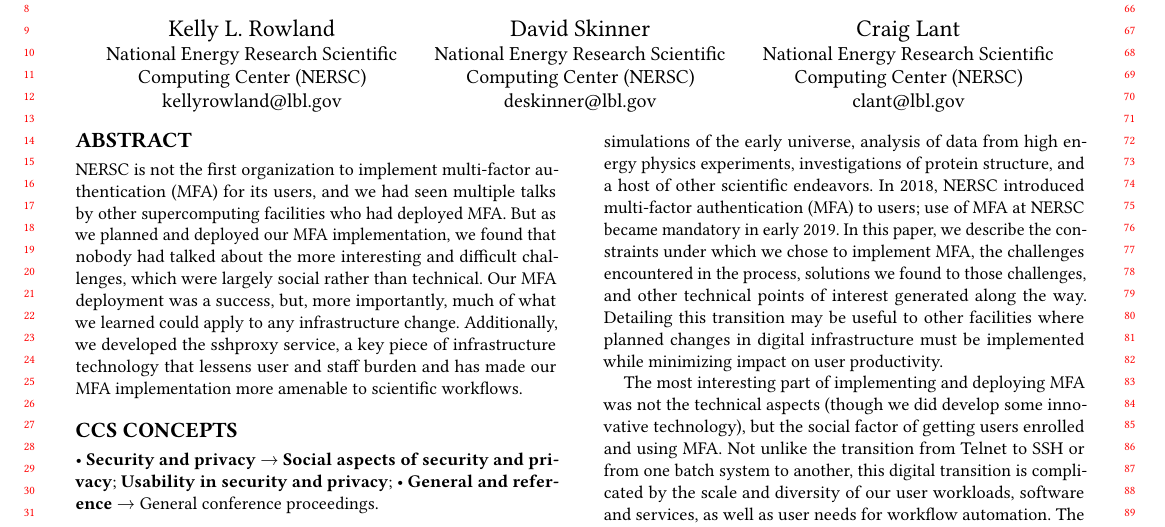
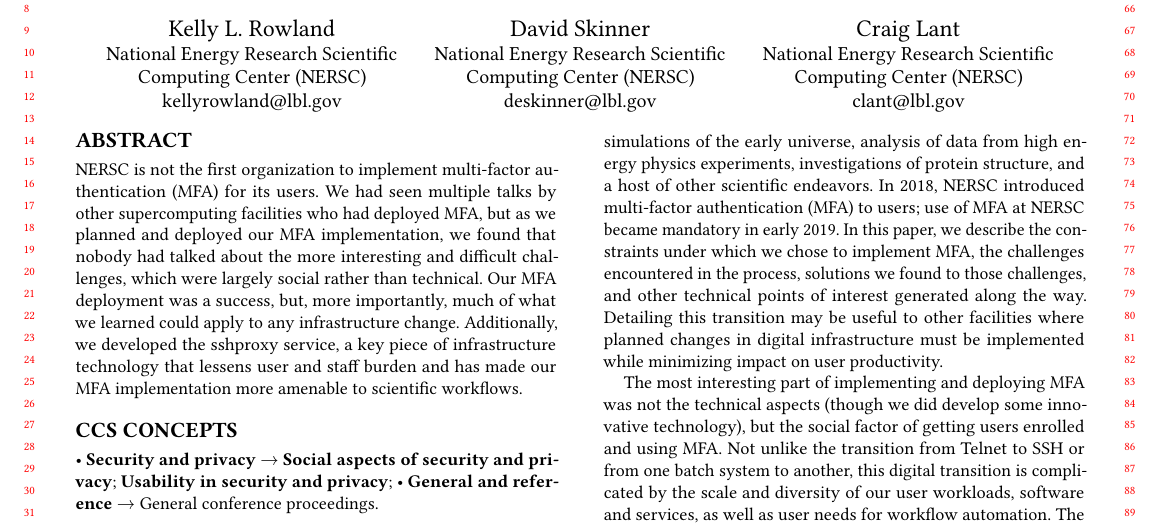
Before and after one commit to kellyrowland/hpcsyspros19, a LaTeX paper (hpcsyspros19.tex): part of page 1 of 8, cut so that both start at the same text. Compiled offline with pdfLaTeX.

Commit message:
fixed awkward wording

```diff
--- a/hpcsyspros19.tex
+++ b/hpcsyspros19.tex
@@ -47,8 +47,8 @@
 \begin{abstract}
 
 NERSC is not the first organization to implement multi-factor authentication
-(MFA) for its users, and we had seen multiple talks by other supercomputing
-facilities who had deployed MFA.  But as we planned and deployed our MFA
+(MFA) for its users. We had seen multiple talks by other supercomputing
+facilities who had deployed MFA, but as we planned and deployed our MFA
 implementation, we found that nobody had talked about the more interesting and
 difficult challenges, which were largely social rather than technical. Our MFA
 deployment was a success, but, more importantly, much of what we learned could
```
Also changed, not shown: hpcsyspros19.tex (2 more changed lines).
